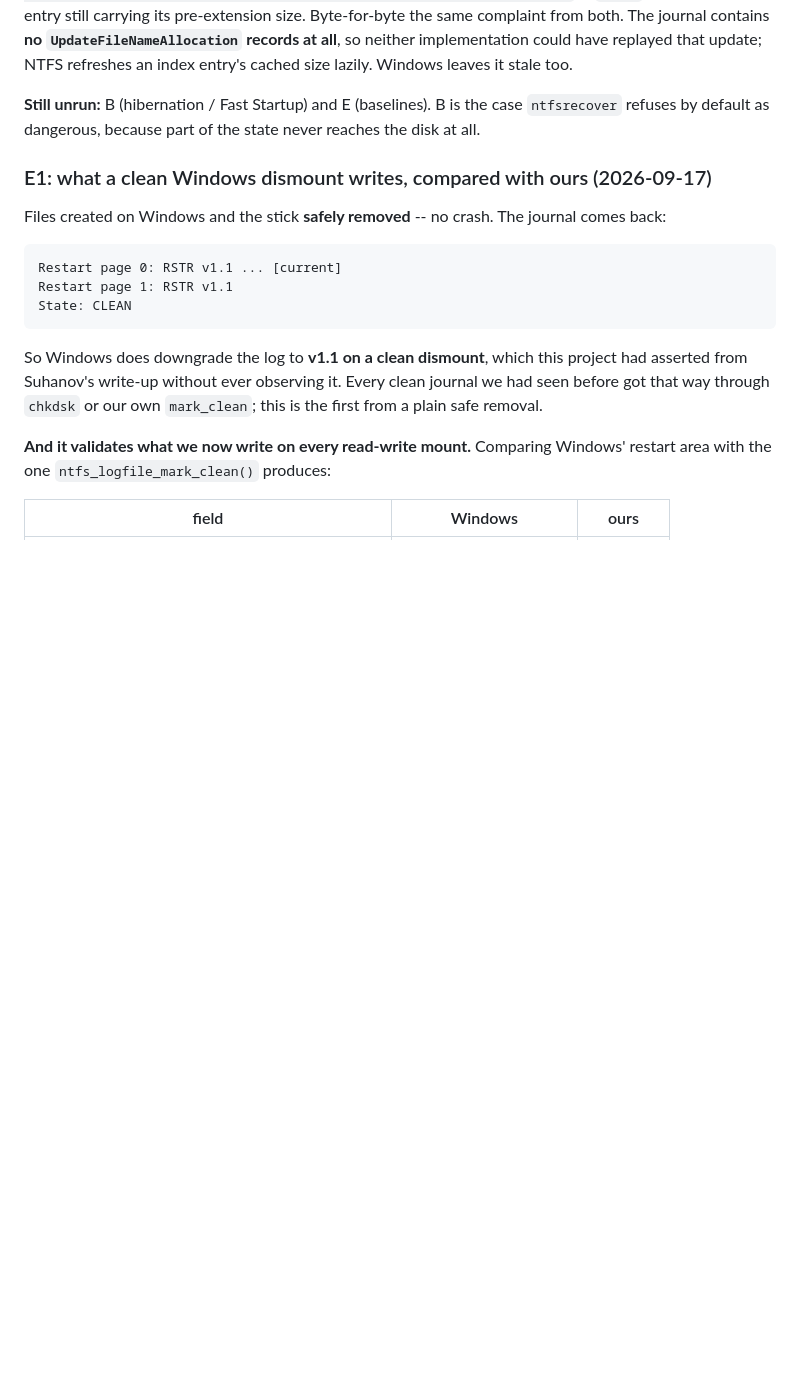
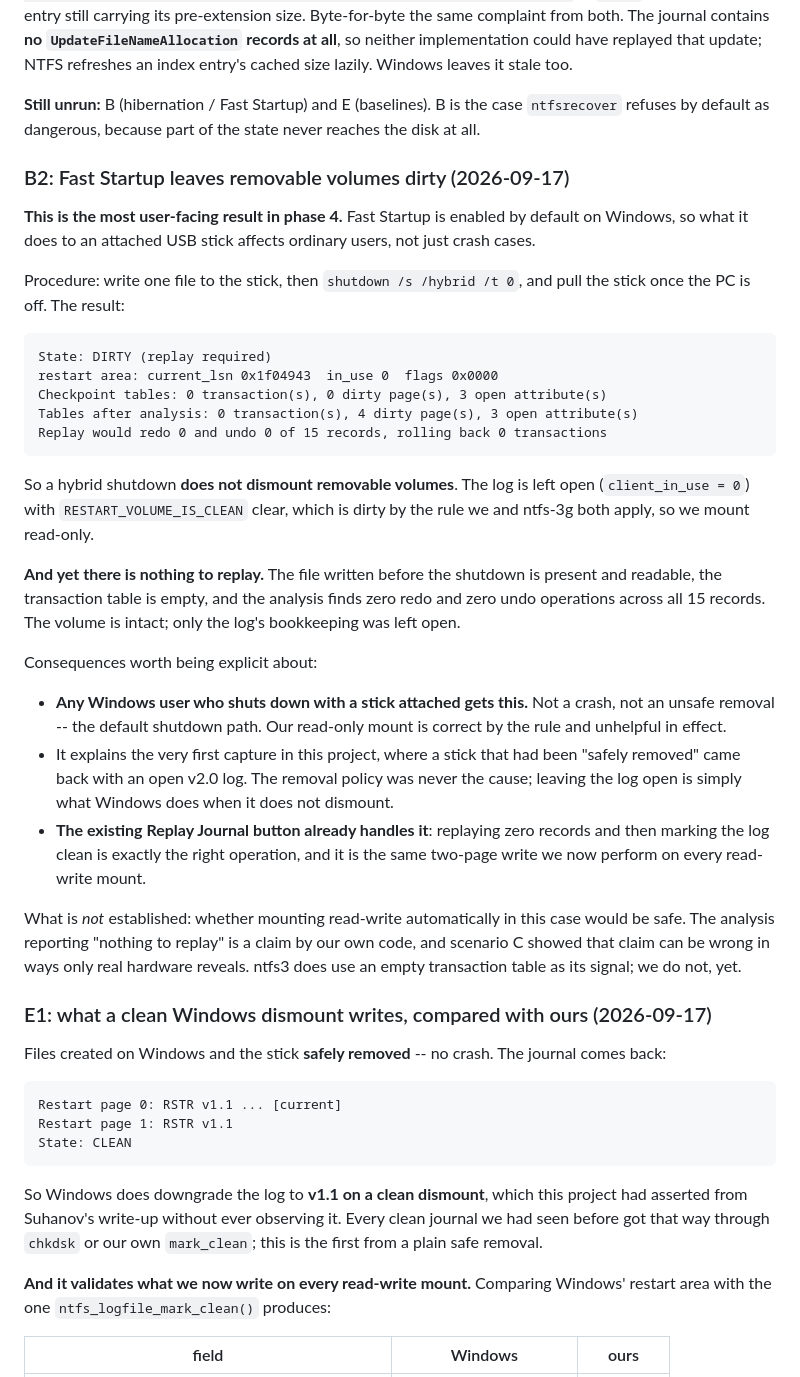
Before and after one commit to dr-kbadawi/ttntfs, a Markdown page: docs/LOGFILE.md, the part around the change. Rendered like a GitHub page; blank space fills up the shorter version.

Commit message:
docs: Fast Startup leaves removable volumes dirty, with nothing to replay
Scenario B2, and the most user-facing result in phase 4. Fast Startup is on by
default in Windows, so this is what an ordinary shutdown does to an attached USB
stick -- no crash, no unsafe removal.

The stick comes back with the log open and RESTART_VOLUME_IS_CLEAN clear, which
is dirty by the rule this driver and ntfs-3g both apply, so we mount read-only.
But the analysis finds zero redo and zero undo operations across all 15 records,
the transaction table is empty, and the file written before the shutdown is
present and readable. The volume is intact; only the log's bookkeeping was left
open.

This also explains the first capture this project ever took, where a stick that
had been safely removed came back with an open v2.0 log. The removal policy was
never the cause. Leaving the log open is what Windows does whenever it does not
dismount, and a hybrid shutdown does not dismount removable volumes.

The Replay Journal button already handles the case correctly: replaying zero
records and marking the log clean is the right operation and is the same
two-page write we now do on every read-write mount.

Deliberately not changed: whether to mount read-write automatically when the
analysis reports nothing to replay. That is our own code making a claim, and
scenario C showed such a claim can be wrong in ways only real hardware exposes.
ntfs3 uses an empty transaction table as its signal; we do not, yet.

```diff
--- a/docs/LOGFILE.md
+++ b/docs/LOGFILE.md
@@ -386,6 +386,48 @@ cached size lazily. Windows leaves it stale too.
 **Still unrun:** B (hibernation / Fast Startup) and E (baselines). B is the case
 `ntfsrecover` refuses by default as dangerous, because part of the state never
 reaches the disk at all.
+
+### B2: Fast Startup leaves removable volumes dirty (2026-09-17)
+
+**This is the most user-facing result in phase 4.** Fast Startup is enabled by
+default on Windows, so what it does to an attached USB stick affects ordinary
+users, not just crash cases.
+
+Procedure: write one file to the stick, then `shutdown /s /hybrid /t 0`, and pull
+the stick once the PC is off. The result:
+
+    State: DIRTY (replay required)
+    restart area: current_lsn 0x1f04943  in_use 0  flags 0x0000
+    Checkpoint tables: 0 transaction(s), 0 dirty page(s), 3 open attribute(s)
+    Tables after analysis: 0 transaction(s), 4 dirty page(s), 3 open attribute(s)
+    Replay would redo 0 and undo 0 of 15 records, rolling back 0 transactions
+
+So a hybrid shutdown **does not dismount removable volumes**. The log is left
+open (`client_in_use = 0`) with `RESTART_VOLUME_IS_CLEAN` clear, which is dirty
+by the rule we and ntfs-3g both apply, so we mount read-only.
+
+**And yet there is nothing to replay.** The file written before the shutdown is
+present and readable, the transaction table is empty, and the analysis finds zero
+redo and zero undo operations across all 15 records. The volume is intact; only
+the log's bookkeeping was left open.
+
+Consequences worth being explicit about:
+
+* **Any Windows user who shuts down with a stick attached gets this.** Not a
+  crash, not an unsafe removal -- the default shutdown path. Our read-only mount
+  is correct by the rule and unhelpful in effect.
+* It explains the very first capture in this project, where a stick that had been
+  "safely removed" came back with an open v2.0 log. The removal policy was never
+  the cause; leaving the log open is simply what Windows does when it does not
+  dismount.
+* **The existing Replay Journal button already handles it**: replaying zero
+  records and then marking the log clean is exactly the right operation, and it
+  is the same two-page write we now perform on every read-write mount.
+
+What is *not* established: whether mounting read-write automatically in this case
+would be safe. The analysis reporting "nothing to replay" is a claim by our own
+code, and scenario C showed that claim can be wrong in ways only real hardware
+reveals. ntfs3 does use an empty transaction table as its signal; we do not, yet.
 
 ### E1: what a clean Windows dismount writes, compared with ours (2026-09-17)
 
```
